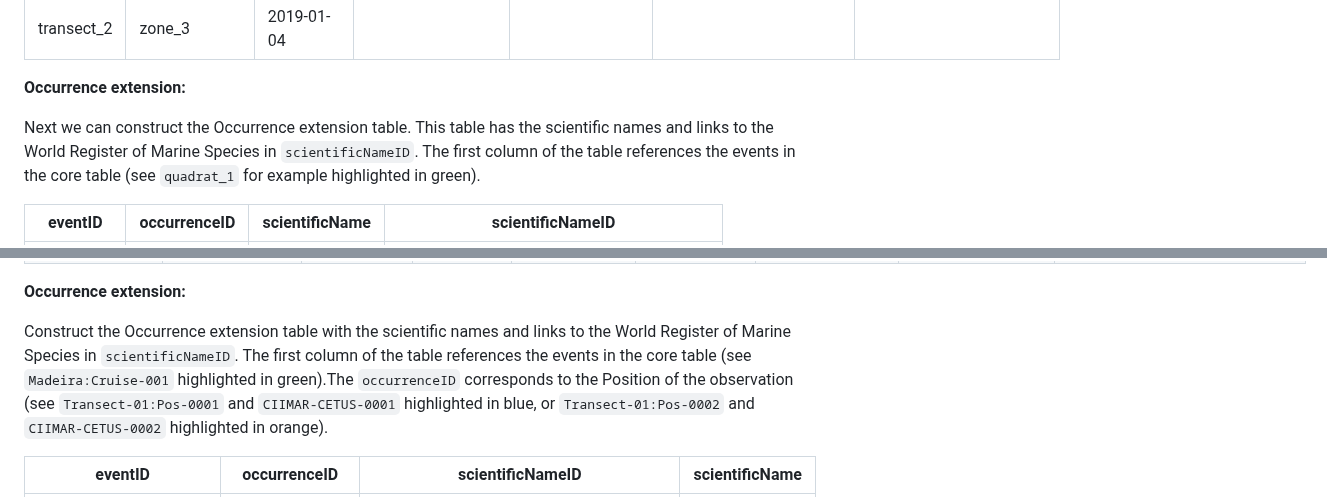
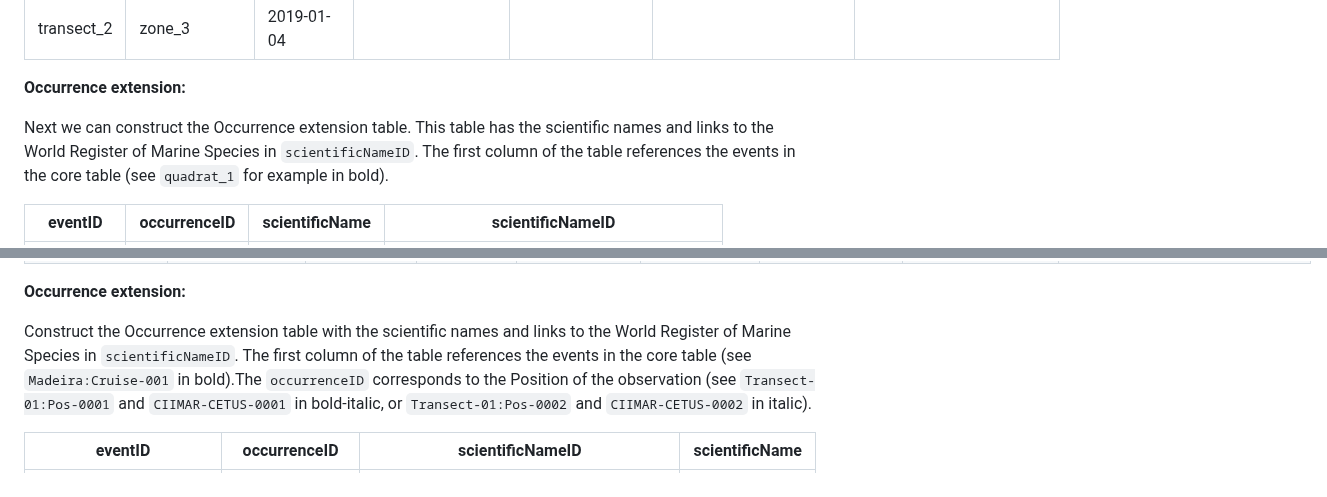
Before and after one commit to iobis/manual, a Markdown page: examples.md, 2 parts joined by grey strips. Drawn GitHub-style.

Commit message:
replace span tags on example tables with bold & italic
* also fixed some table formatting missing columns

```diff
--- a/examples.md
+++ b/examples.md
@@ -61,7 +61,7 @@ First we can create the Event core table by extracting all events in a broad sen
 
 **Occurrence extension:**
 
-Next we can construct the Occurrence extension table. This table has the scientific names and links to the World Register of Marine Species in `scientificNameID`. The first column of the table references the events in the core table (see `quadrat_1` for example highlighted in green).
+Next we can construct the Occurrence extension table. This table has the scientific names and links to the World Register of Marine Species in `scientificNameID`. The first column of the table references the events in the core table (see `quadrat_1` for example in bold).
 
 | eventID | occurrenceID | scientificName | scientificNameID |
 | --- | --- | --- | --- |
@@ -183,7 +182,7 @@ Create the Event core table by extracting all events and populating attributes.
 
 **Occurrence extension:**
 
-Construct the Occurrence extension table with the scientific names and links to the World Register of Marine Species in `scientificNameID`. The first column of the table references the events in the core table (see `Madeira:Cruise-001` highlighted in green).The `occurrenceID` corresponds to the Position of the observation (see `Transect-01:Pos-0001` and `CIIMAR-CETUS-0001` highlighted in blue, or `Transect-01:Pos-0002` and `CIIMAR-CETUS-0002` highlighted in orange).
+Construct the Occurrence extension table with the scientific names and links to the World Register of Marine Species in `scientificNameID`. The first column of the table references the events in the core table (see `Madeira:Cruise-001` in bold).The `occurrenceID` corresponds to the Position of the observation (see `Transect-01:Pos-0001` and `CIIMAR-CETUS-0001` in bold-italic, or `Transect-01:Pos-0002` and `CIIMAR-CETUS-0002` in italic).
 
 | eventID                                      | occurrenceID      | scientificNameID                        | scientificName |
 |-----------------------------------------|-------------------|-----------------------------------------|----------------|
```
Also changed, not shown: other parts of examples.md (+33 -35 lines).
